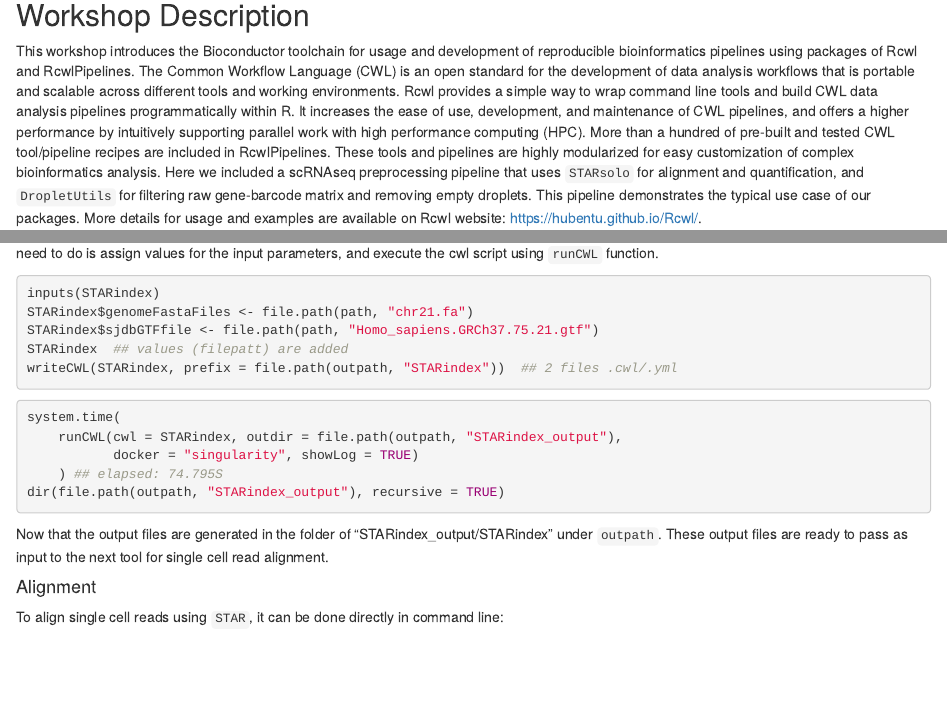
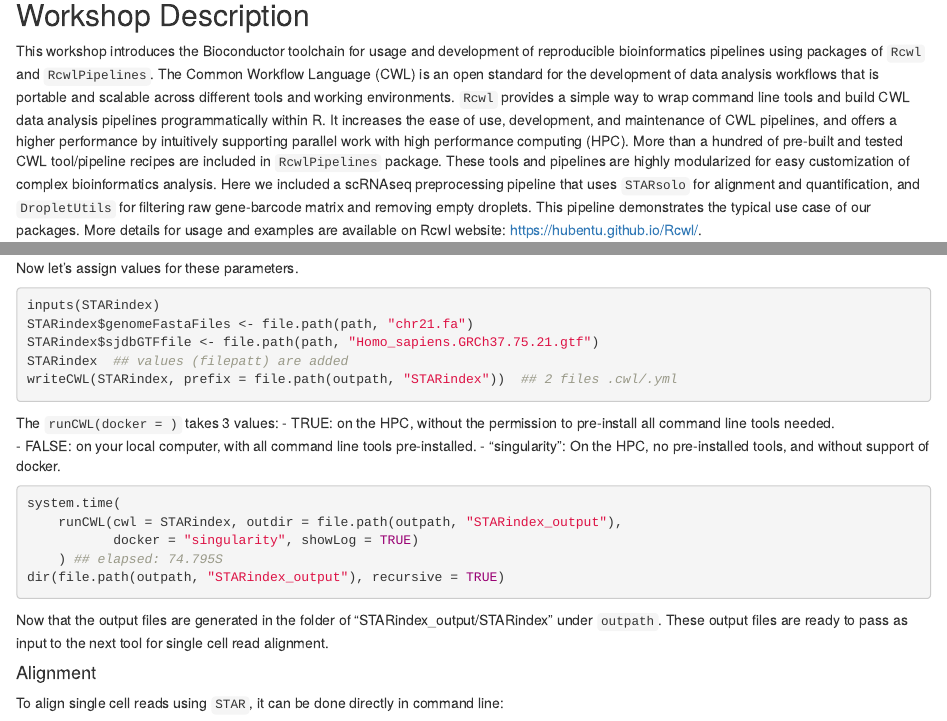
Before and after one commit to Liubuntu/Bioc2020RCWL, an R Markdown document (vignettes/Bioc2020RCWL.Rmd): the page in a window 1100 px wide, from 270 px down, and a second part further down, joined at a grey line. Rendered offline with R 4.5, knitr and Pandoc, with nearby package versions; some code elsewhere in the file could not run offline.

Commit message:
fix vignette checking error

````diff
--- a/vignettes/Bioc2020RCWL.Rmd
+++ b/vignettes/Bioc2020RCWL.Rmd
@@ -26,22 +26,22 @@ knitr::opts_chunk$set(message = FALSE)
 
 This workshop introduces the Bioconductor toolchain for usage and
 development of reproducible bioinformatics pipelines using packages of
-Rcwl and RcwlPipelines. The Common Workflow Language (CWL) is an open
-standard for the development of data analysis workflows that is
+`Rcwl` and `RcwlPipelines`. The Common Workflow Language (CWL) is an
+open standard for the development of data analysis workflows that is
 portable and scalable across different tools and working
-environments. Rcwl provides a simple way to wrap command line tools
+environments. `Rcwl` provides a simple way to wrap command line tools
 and build CWL data analysis pipelines programmatically within R. It
 increases the ease of use, development, and maintenance of CWL
 pipelines, and offers a higher performance by intuitively supporting
 parallel work with high performance computing (HPC). More than a
 hundred of pre-built and tested CWL tool/pipeline recipes are included
-in RcwlPipelines. These tools and pipelines are highly modularized for
-easy customization of complex bioinformatics analysis. Here we
-included a scRNAseq preprocessing pipeline that uses `STARsolo` for
-alignment and quantification, and `DropletUtils` for filtering raw
-gene-barcode matrix and removing empty droplets. This pipeline
-demonstrates the typical use case of our packages. More details for
-usage and examples are available on Rcwl website:
+in `RcwlPipelines` package. These tools and pipelines are highly
+modularized for easy customization of complex bioinformatics
+analysis. Here we included a scRNAseq preprocessing pipeline that uses
+`STARsolo` for alignment and quantification, and `DropletUtils` for
+filtering raw gene-barcode matrix and removing empty droplets. This
+pipeline demonstrates the typical use case of our packages. More
+details for usage and examples are available on Rcwl website:
 https://hubentu.github.io/Rcwl/.
 
 
@@ -280,3 +281,5 @@ and execute the cwl script using `runCWL` function.
+Now let's assign values for these parameters.
+
 ```{r, eval=FALSE}
 inputs(STARindex)
 STARindex$genomeFastaFiles <- file.path(path, "chr21.fa")
@@ -284,6 +287,11 @@ STARindex$sjdbGTFfile <- file.path(path, "Homo_sapiens.GRCh37.75.21.gtf")
 STARindex  ## values (filepatt) are added
 writeCWL(STARindex, prefix = file.path(outpath, "STARindex"))  ## 2 files .cwl/.yml
 ```
+
+The `runCWL(docker = )` takes 3 values:
+- TRUE: on the HPC, without the permission to pre-install all command line tools needed.
+- FALSE: on your local computer, with all command line tools pre-installed.
+- "singularity": On the HPC, no pre-installed tools, and without support of docker.
 
 ```{r, eval=FALSE}
 system.time(
````
Also changed, not shown: vignettes/Bioc2020RCWL.Rmd (27 more changed lines).
